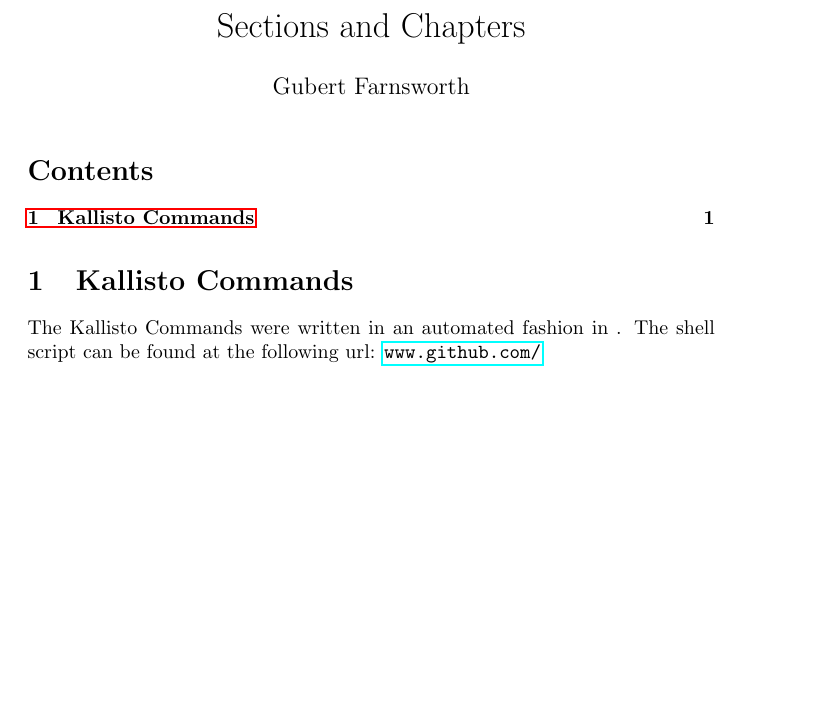
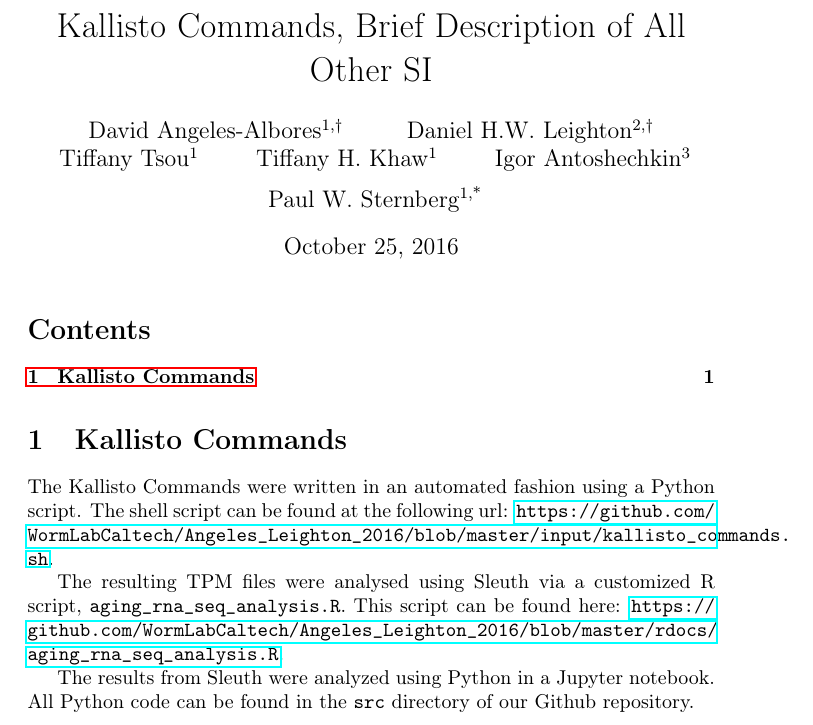
Before and after one commit to WormLabCaltech/Angeles_Leighton_2016, a LaTeX document (tex/supplementary/si1.tex): part of the page, cut at the place of the change, the shorter picture padded with empty space. Compiled offline with pdfLaTeX.

Commit message:
more writing.

```diff
--- a/tex/supplementary/si1.tex
+++ b/tex/supplementary/si1.tex
@@ -1,10 +1,23 @@
 \documentclass{article}
 \usepackage[utf8]{inputenc}
 \usepackage{hyperref}
+\usepackage[T1]{fontenc}
 
-\title{Sections and Chapters}
-\author{Gubert Farnsworth}
-\date{ }
+
+\title{Kallisto Commands, Brief Description of All Other SI}
+\author{David Angeles-Albores\textsuperscript{1,$\dagger{}$}
+\and{}
+Daniel H.W. Leighton\textsuperscript{2,$\dagger{}$}
+\and{}
+Tiffany Tsou\textsuperscript{1}
+\and{}
+Tiffany H. Khaw\textsuperscript{1}
+\and{}
+Igor Antoshechkin\textsuperscript{3}
+\and{}
+Paul W. Sternberg\textsuperscript{1,*}
+}
+
 
 
 \begin{document}
@@ -14,7 +27,11 @@
 
  \section{Kallisto Commands}
 
- The Kallisto Commands were written in an automated fashion in . The shell script can be found at the following url: \url{www.github.com/}
+ The Kallisto Commands were written in an automated fashion using a Python script. The shell script can be found at the following url: \url{https://github.com/WormLabCaltech/Angeles_Leighton_2016/blob/master/input/kallisto_commands.sh}.
+
+ The resulting TPM files were analysed using Sleuth via a customized R script, \texttt{aging\_rna\_seq\_analysis.R}. This script can be found here: \url{https://github.com/WormLabCaltech/Angeles_Leighton_2016/blob/master/rdocs/aging_rna_seq_analysis.R}.
+
+ The results from Sleuth were analyzed using Python in a Jupyter notebook. All Python code can be found in the \texttt{src} directory of our Github repository.
 
 
 \end{document}
```
Also changed, not shown: tex/Angeles_Leighton_Bioarxiv.tex (+14 -12 lines), tex/supplementary/si1.pdf, 2 other files.
